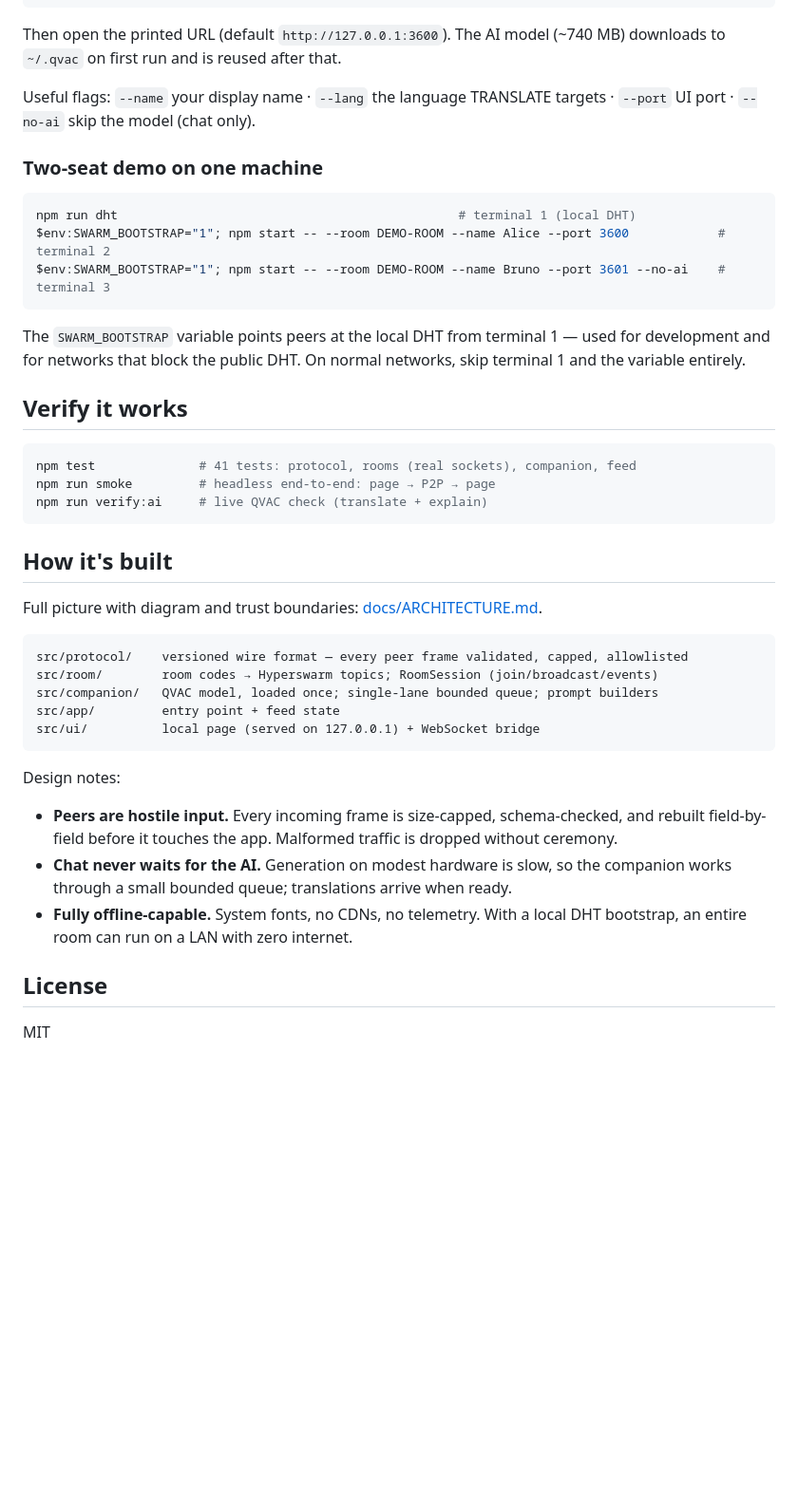
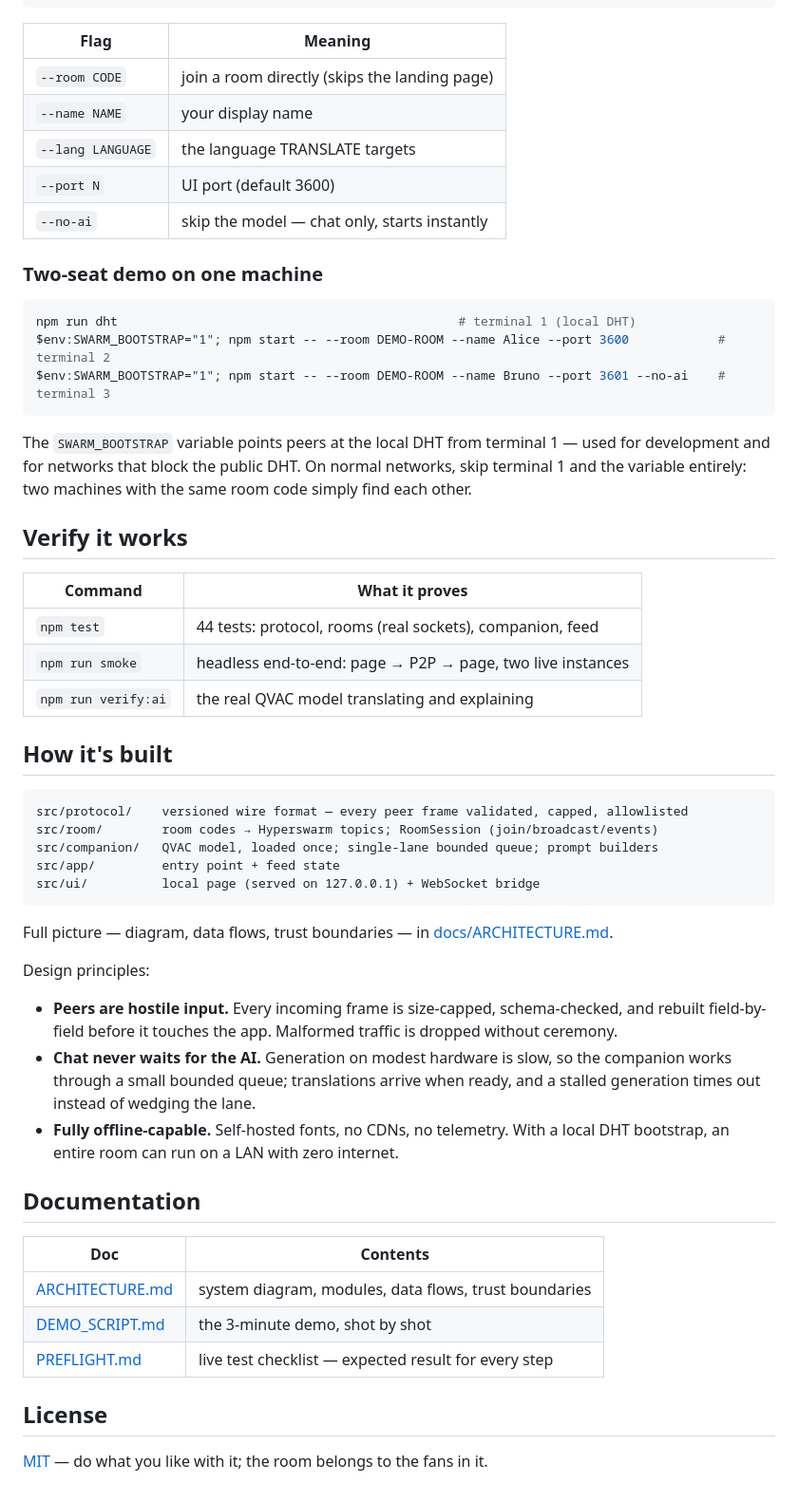
Before and after one commit to Uthmannabeel/terrace, a Markdown page: README.md, the part around one of its changes. Shown at 95% size. Drawn GitHub-style; blank space fills up the shorter version.

````diff
--- a/README.md
+++ b/README.md
@@ -31,15 +65,17 @@ npm start                              # opens a new room, prints its code
 npm start -- --room AB2C-DEF3 --name Marta --lang English
 ```
 
-Then open the printed URL (default `http://127.0.0.1:3600`). The AI model
-(~740 MB) downloads to `~/.qvac` on first run and is reused after that.
-
-Useful flags: `--name` your display name · `--lang` the language TRANSLATE
-targets · `--port` UI port · `--no-ai` skip the model (chat only).
+| Flag | Meaning |
+|---|---|
+| `--room CODE` | join a room directly (skips the landing page) |
+| `--name NAME` | your display name |
+| `--lang LANGUAGE` | the language TRANSLATE targets |
+| `--port N` | UI port (default 3600) |
+| `--no-ai` | skip the model — chat only, starts instantly |
 
 ### Two-seat demo on one machine
 
-```bash
+```powershell
 npm run dht                                              # terminal 1 (local DHT)
 $env:SWARM_BOOTSTRAP="1"; npm start -- --room DEMO-ROOM --name Alice --port 3600            # terminal 2
 $env:SWARM_BOOTSTRAP="1"; npm start -- --room DEMO-ROOM --name Bruno --port 3601 --no-ai    # terminal 3
@@ -47,19 +83,18 @@ $env:SWARM_BOOTSTRAP="1"; npm start -- --room DEMO-ROOM --name Bruno --port 3601
 
 The `SWARM_BOOTSTRAP` variable points peers at the local DHT from terminal 1 —
 used for development and for networks that block the public DHT. On normal
-networks, skip terminal 1 and the variable entirely.
+networks, skip terminal 1 and the variable entirely: two machines with the same
+room code simply find each other.
 
 ## Verify it works
 
-```bash
-npm test              # 41 tests: protocol, rooms (real sockets), companion, feed
-npm run smoke         # headless end-to-end: page → P2P → page
-npm run verify:ai     # live QVAC check (translate + explain)
-```
+| Command | What it proves |
+|---|---|
+| `npm test` | 44 tests: protocol, rooms (real sockets), companion, feed |
+| `npm run smoke` | headless end-to-end: page → P2P → page, two live instances |
+| `npm run verify:ai` | the real QVAC model translating and explaining |
 
 ## How it's built
-
-Full picture with diagram and trust boundaries: [docs/ARCHITECTURE.md](docs/ARCHITECTURE.md).
 
 ```
 src/protocol/    versioned wire format — every peer frame validated, capped, allowlisted
@@ -69,16 +104,28 @@ src/app/         entry point + feed state
 src/ui/          local page (served on 127.0.0.1) + WebSocket bridge
 ```
 
-Design notes:
+Full picture — diagram, data flows, trust boundaries — in
+[docs/ARCHITECTURE.md](docs/ARCHITECTURE.md).
 
-- **Peers are hostile input.** Every incoming frame is size-capped, schema-checked,
-  and rebuilt field-by-field before it touches the app. Malformed traffic is
-  dropped without ceremony.
+Design principles:
+
+- **Peers are hostile input.** Every incoming frame is size-capped,
+  schema-checked, and rebuilt field-by-field before it touches the app.
+  Malformed traffic is dropped without ceremony.
 - **Chat never waits for the AI.** Generation on modest hardware is slow, so the
-  companion works through a small bounded queue; translations arrive when ready.
-- **Fully offline-capable.** System fonts, no CDNs, no telemetry. With a local
-  DHT bootstrap, an entire room can run on a LAN with zero internet.
+  companion works through a small bounded queue; translations arrive when ready,
+  and a stalled generation times out instead of wedging the lane.
+- **Fully offline-capable.** Self-hosted fonts, no CDNs, no telemetry. With a
+  local DHT bootstrap, an entire room can run on a LAN with zero internet.
+
+## Documentation
+
+| Doc | Contents |
+|---|---|
+| [ARCHITECTURE.md](docs/ARCHITECTURE.md) | system diagram, modules, data flows, trust boundaries |
+| [DEMO_SCRIPT.md](docs/DEMO_SCRIPT.md) | the 3-minute demo, shot by shot |
+| [PREFLIGHT.md](docs/PREFLIGHT.md) | live test checklist — expected result for every step |
 
 ## License
 
-MIT
+[MIT](LICENSE) — do what you like with it; the room belongs to the fans in it.
````
Also changed, not shown: other parts of README.md (+42 -8 lines), docs/screenshots/landing.png (added), docs/screenshots/room.png (added), docs/terrace-logo.png (added).
